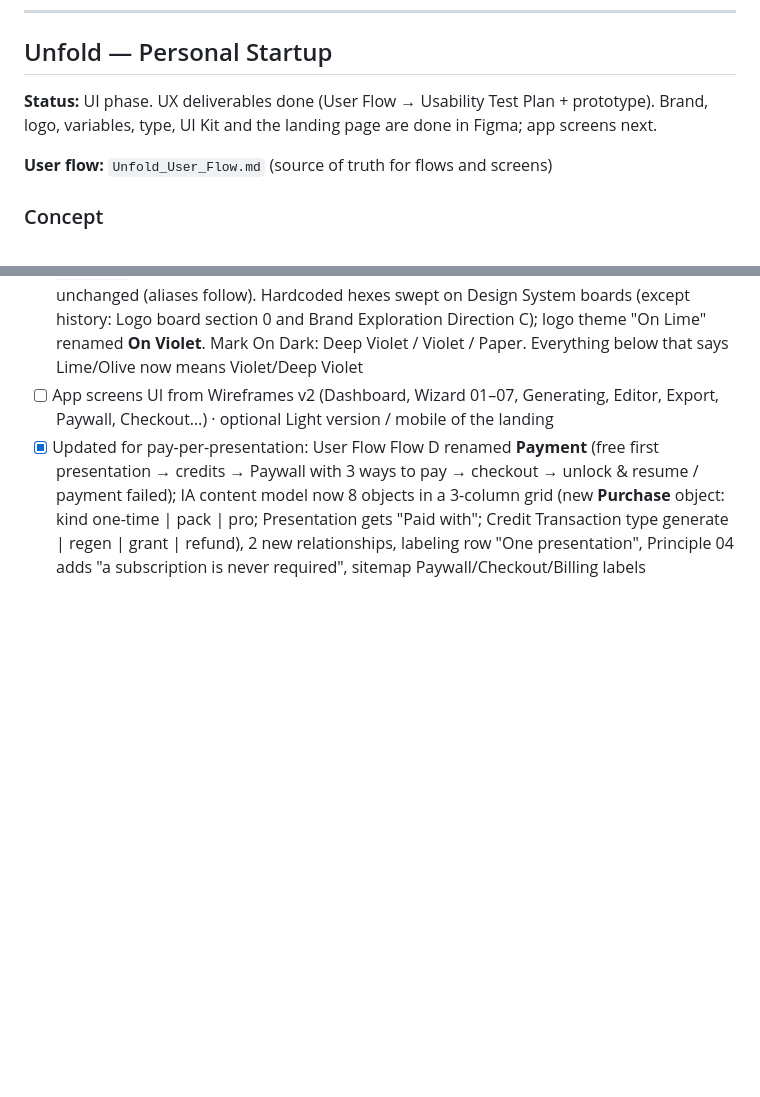
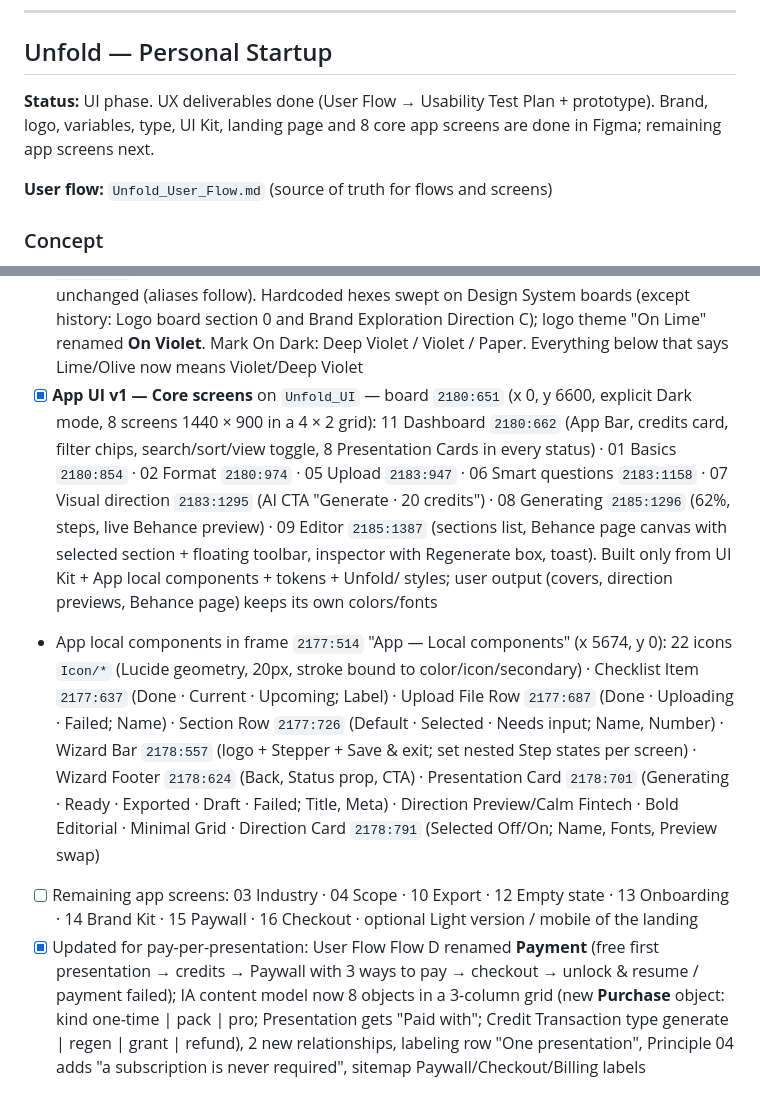
Before and after one commit to KarimMedhat/Claude_Home, a Markdown page: CLAUDE.md, 2 parts joined by grey strips. Rendered like a GitHub page; blank space fills up the shorter version.

Commit message:
Log App UI v1 core screens and app local components
Co-Authored-By: Claude Opus 5.5 <noreply@anthropic.com>
Claude-Session: https://claude.ai/code/session_011AAAAeYB2StC12SrUDWNmV

```diff
--- a/CLAUDE.md
+++ b/CLAUDE.md
@@ -198,7 +198,7 @@ Tagline: "One Partner for Total Transformation"
 
 ## Unfold — Personal Startup
 
-**Status:** UI phase. UX deliverables done (User Flow → Usability Test Plan + prototype). Brand, logo, variables, type, UI Kit and the landing page are done in Figma; app screens next.
+**Status:** UI phase. UX deliverables done (User Flow → Usability Test Plan + prototype). Brand, logo, variables, type, UI Kit, landing page and 8 core app screens are done in Figma; remaining app screens next.
 
 **User flow:** `Unfold_User_Flow.md` (source of truth for flows and screens)
 
@@ -268,7 +268,9 @@ Project type → Output format → Industry → Scope → Upload (screens / Figm
 - Landing local components in frame `2162:234` "Landing — Local components" (x 1640): Marketing Nav `2162:235` · Illustration/Upload · Questions · Export · Step Card `2163:333` (Number, Title, Body, Visual swap) · Showcase Card `2163:348` (Title, Meta, Cover title; cover = user-work gradient) · Feature Row `2164:398` · Pricing Card `2164:451` (Highlight On/Off; Plan, Amount, Suffix, Description, Show badge) · FAQ Item `2164:544` (Open/Closed; Question, Answer)
 - Note: Wireframe 17 shows $4 for one presentation; UI uses $6 to match the kit/pricing notes — final pricing still TBD
 - [x] **Accent changed Lime → Soft Violet** (Karim wasn't happy with Lime; picked from Accent Exploration v2 on `Unfold_UI`, frame `2167:514`: Lime · Soft Violet · Saffron · Mint · Sky · Coral). Primitives `lime/*` renamed to `violet/*` (50 #F4F2FF · 100 #E9E5FF · 200 #D3CCFF · **300 #9B8CFF brand** · 400 #8B7AF5 hover · 500 #7563E8 · 600 #5E4DD1 · **700 #4B3FA8 Deep Violet** for light bg · 800 #3A3185 · 900 #28225C · 950 #17142E), code syntax `var(--violet-*)`. Night text on Violet 6.8:1 (AA), Deep Violet on Paper 7.3:1. Semantic tokens unchanged (aliases follow). Hardcoded hexes swept on Design System boards (except history: Logo board section 0 and Brand Exploration Direction C); logo theme "On Lime" renamed **On Violet**. Mark On Dark: Deep Violet / Violet / Paper. Everything below that says Lime/Olive now means Violet/Deep Violet
-- [ ] App screens UI from Wireframes v2 (Dashboard, Wizard 01–07, Generating, Editor, Export, Paywall, Checkout…) · optional Light version / mobile of the landing
+- [x] **App UI v1 — Core screens** on `Unfold_UI` — board `2180:651` (x 0, y 6600, explicit Dark mode, 8 screens 1440 × 900 in a 4 × 2 grid): 11 Dashboard `2180:662` (App Bar, credits card, filter chips, search/sort/view toggle, 8 Presentation Cards in every status) · 01 Basics `2180:854` · 02 Format `2180:974` · 05 Upload `2183:947` · 06 Smart questions `2183:1158` · 07 Visual direction `2183:1295` (AI CTA "Generate · 20 credits") · 08 Generating `2185:1296` (62%, steps, live Behance preview) · 09 Editor `2185:1387` (sections list, Behance page canvas with selected section + floating toolbar, inspector with Regenerate box, toast). Built only from UI Kit + App local components + tokens + Unfold/ styles; user output (covers, direction previews, Behance page) keeps its own colors/fonts
+- App local components in frame `2177:514` "App — Local components" (x 5674, y 0): 22 icons `Icon/*` (Lucide geometry, 20px, stroke bound to color/icon/secondary) · Checklist Item `2177:637` (Done · Current · Upcoming; Label) · Upload File Row `2177:687` (Done · Uploading · Failed; Name) · Section Row `2177:726` (Default · Selected · Needs input; Name, Number) · Wizard Bar `2178:557` (logo + Stepper + Save & exit; set nested Step states per screen) · Wizard Footer `2178:624` (Back, Status prop, CTA) · Presentation Card `2178:701` (Generating · Ready · Exported · Draft · Failed; Title, Meta) · Direction Preview/Calm Fintech · Bold Editorial · Minimal Grid · Direction Card `2178:791` (Selected Off/On; Name, Fonts, Preview swap)
+- [ ] Remaining app screens: 03 Industry · 04 Scope · 10 Export · 12 Empty state · 13 Onboarding · 14 Brand Kit · 15 Paywall · 16 Checkout · optional Light version / mobile of the landing
 - [x] Updated for pay-per-presentation: User Flow Flow D renamed **Payment** (free first presentation → credits → Paywall with 3 ways to pay → checkout → unlock & resume / payment failed); IA content model now 8 objects in a 3-column grid (new **Purchase** object: kind one-time | pack | pro; Presentation gets "Paid with"; Credit Transaction type generate | regen | grant | refund), 2 new relationships, labeling row "One presentation", Principle 04 adds "a subscription is never required", sitemap Paywall/Checkout/Billing labels
 
 ### Key Findings (Competitive Analysis)
```
